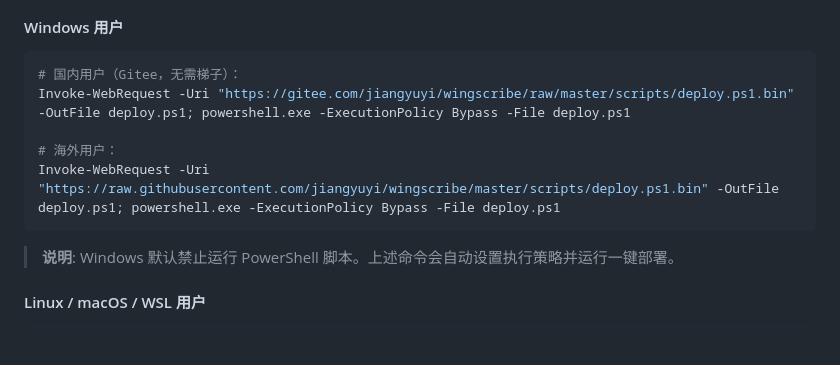
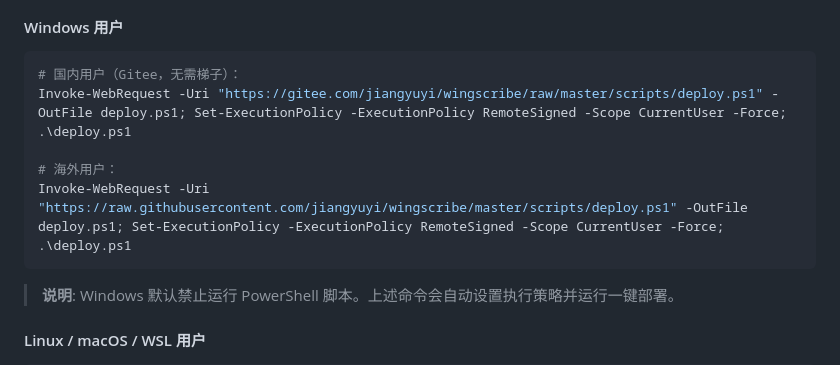
Before and after one commit to jiangyuyi/feather-trace, a Markdown page: README.md, the part around the change. Rendered like a GitHub page; blank space fills up the shorter version.

Commit message:
docs: 修复 README 脚本下载链接
- 直接下载 deploy.ps1 而非 deploy.ps1.bin

Co-Authored-By: Claude (MiniMax-M2.1) <noreply@anthropic.com>

````diff
--- a/README.md
+++ b/README.md
@@ -64,10 +64,10 @@ WingScribe 是一个专为鸟类摄影师打造的自动化管理流水线。它
 
 ```powershell
 # 国内用户（Gitee，无需梯子）：
-Invoke-WebRequest -Uri "https://gitee.com/jiangyuyi/wingscribe/raw/master/scripts/deploy.ps1.bin" -OutFile deploy.ps1; powershell.exe -ExecutionPolicy Bypass -File deploy.ps1
+Invoke-WebRequest -Uri "https://gitee.com/jiangyuyi/wingscribe/raw/master/scripts/deploy.ps1" -OutFile deploy.ps1; Set-ExecutionPolicy -ExecutionPolicy RemoteSigned -Scope CurrentUser -Force; .\deploy.ps1
 
 # 海外用户：
-Invoke-WebRequest -Uri "https://raw.githubusercontent.com/jiangyuyi/wingscribe/master/scripts/deploy.ps1.bin" -OutFile deploy.ps1; powershell.exe -ExecutionPolicy Bypass -File deploy.ps1
+Invoke-WebRequest -Uri "https://raw.githubusercontent.com/jiangyuyi/wingscribe/master/scripts/deploy.ps1" -OutFile deploy.ps1; Set-ExecutionPolicy -ExecutionPolicy RemoteSigned -Scope CurrentUser -Force; .\deploy.ps1
 ```
 
 > **说明**: Windows 默认禁止运行 PowerShell 脚本。上述命令会自动设置执行策略并运行一键部署。
````
